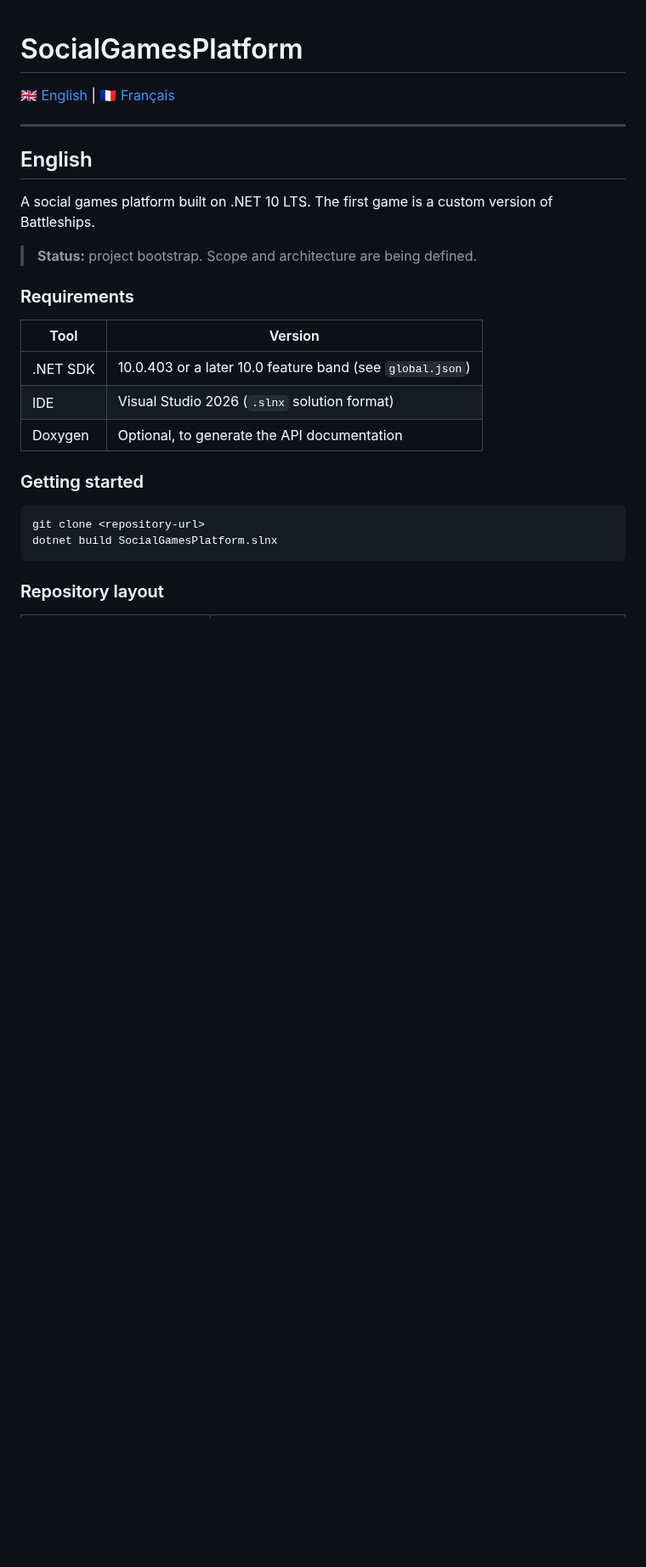
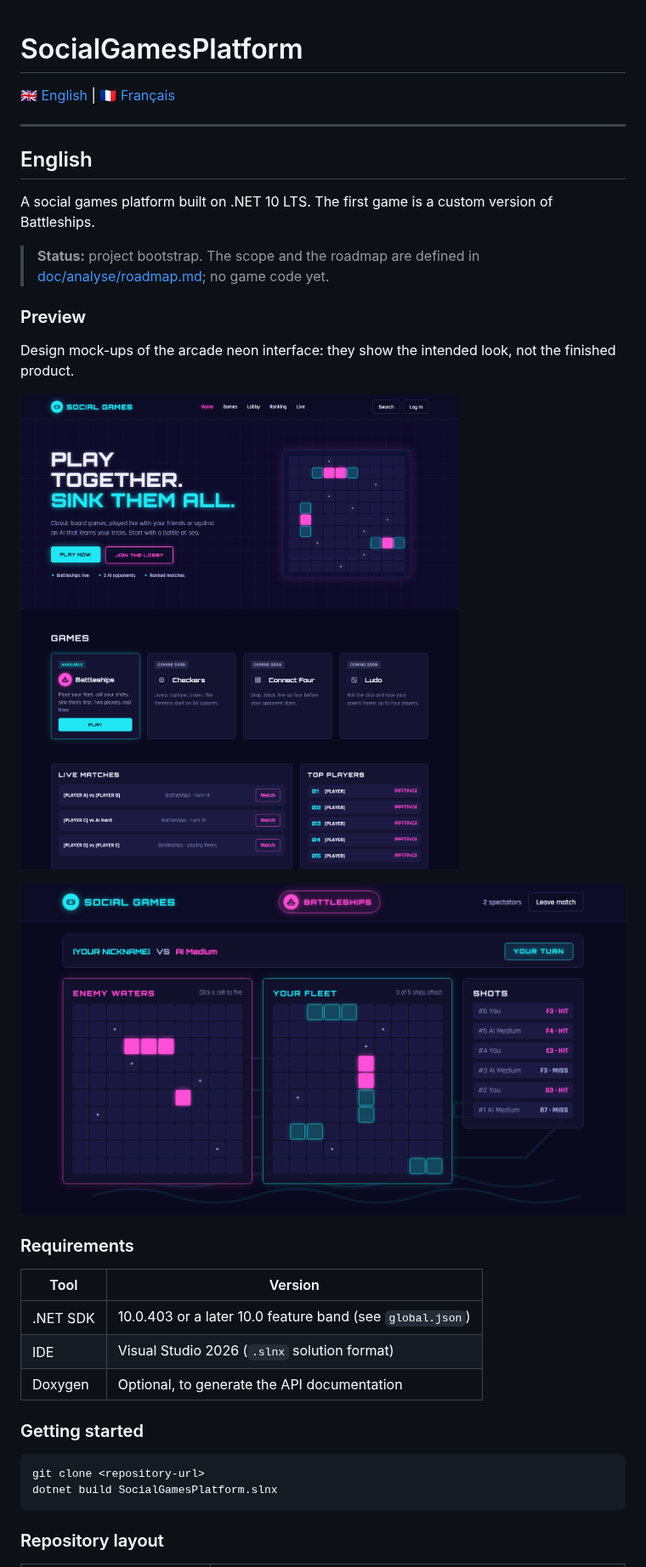
Before and after one commit to micdef/BoardGamesPlatform, a Markdown page: README.md, the part around one of its changes. Shown at 85% size. GitHub-like rendering; pictures changed too: doc/assets/mockups/battleships-match.png (added), doc/assets/mockups/home.png (added); blank space fills up the shorter version.

```diff
--- a/README.md
+++ b/README.md
@@ -8,7 +8,15 @@
 
 A social games platform built on .NET 10 LTS. The first game is a custom version of Battleships.
 
-> **Status:** project bootstrap. Scope and architecture are being defined.
+> **Status:** project bootstrap. The scope and the roadmap are defined in [doc/analyse/roadmap.md](doc/analyse/roadmap.md); no game code yet.
+
+### Preview
+
+Design mock-ups of the arcade neon interface: they show the intended look, not the finished product.
+
+![Home page: hero, games and live matches](doc/assets/mockups/home.png)
+
+![Battleships match: enemy waters, own fleet and shot log](doc/assets/mockups/battleships-match.png)
 
 ### Requirements
 
```
Also changed, not shown: other parts of README.md (+9 -1 lines), CHANGELOG.md (+1 -0 lines), doc/analyse/roadmap.md (+3 -3 lines), 1 other file.
